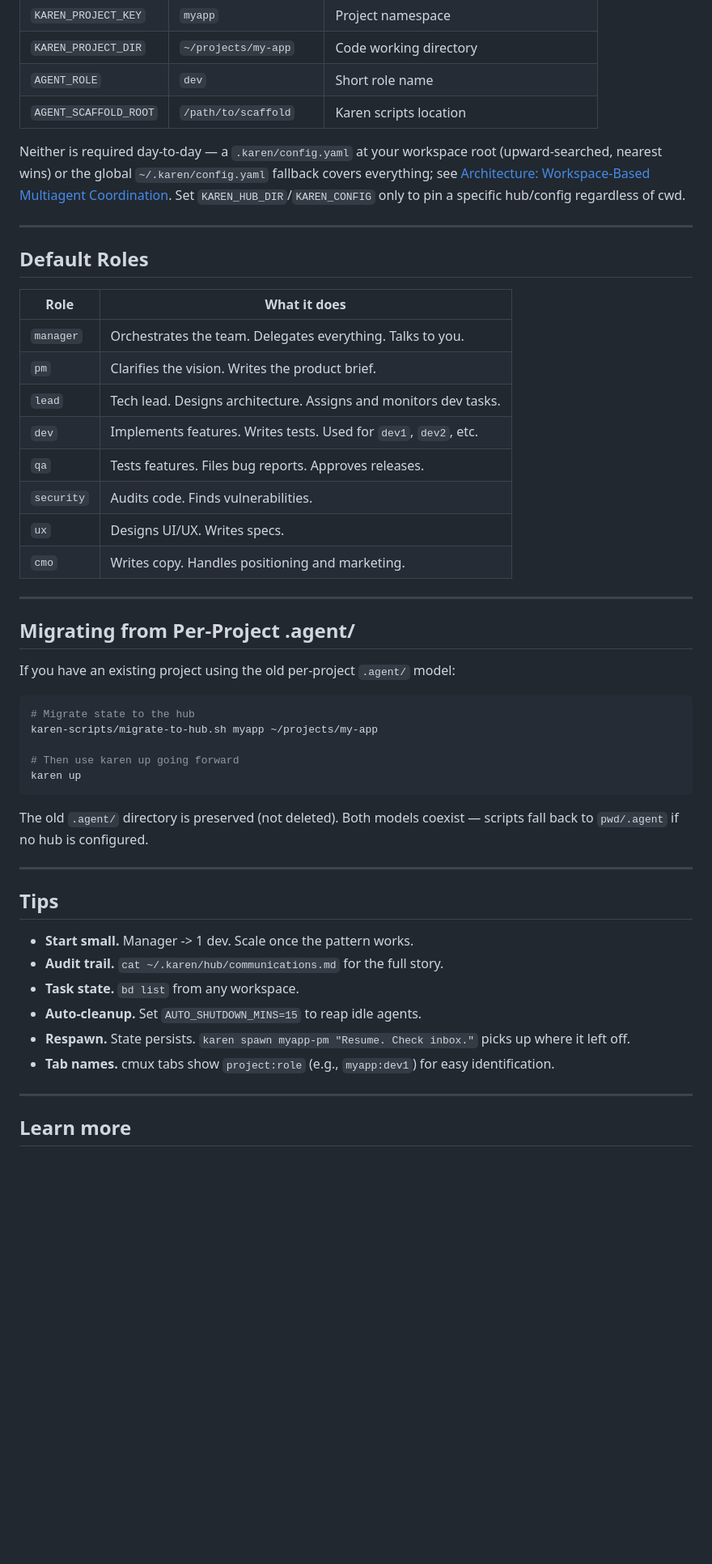
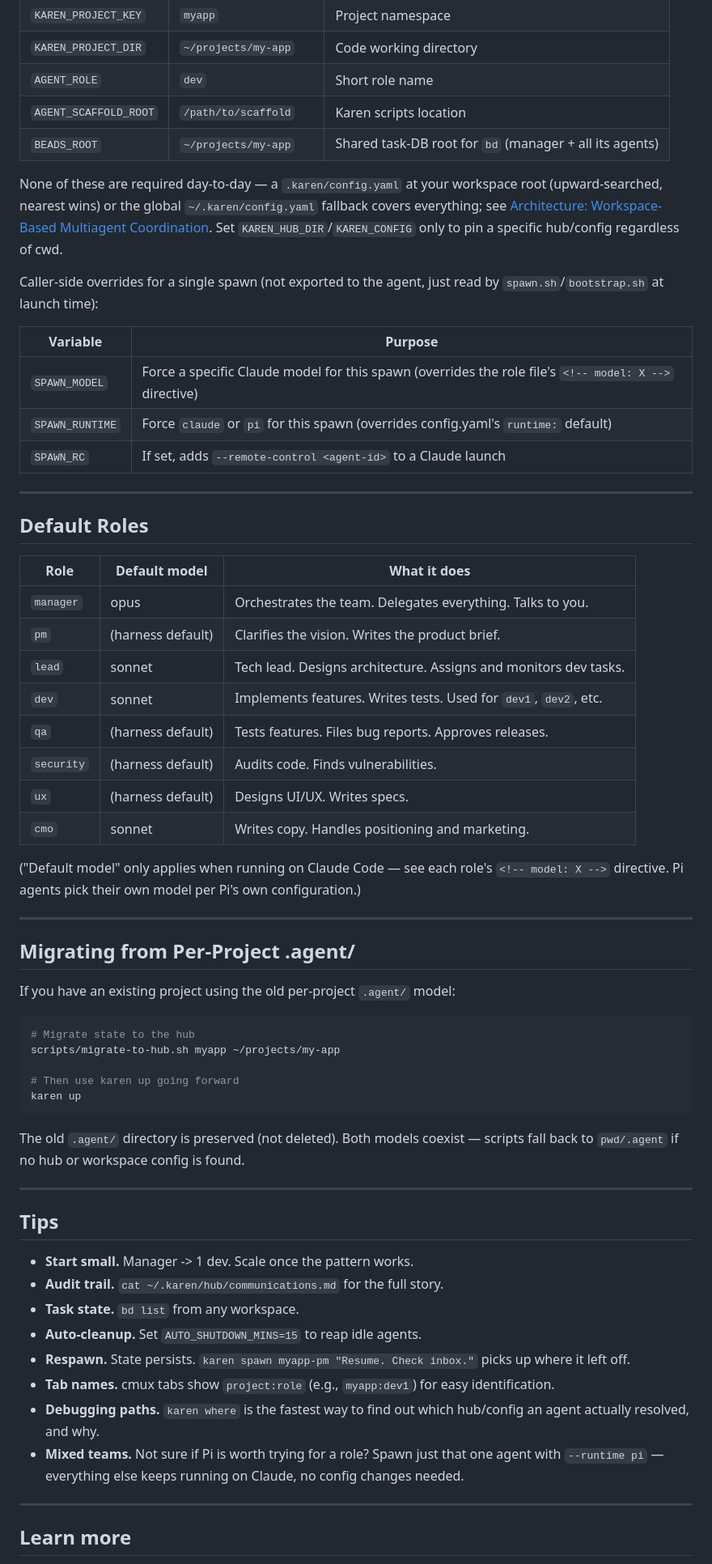
Before and after one commit to sivaranjansahu/agent-karen, a Markdown page: README.md, the part around one of its changes. Shown at 81% size. Drawn GitHub-style; blank space fills up the shorter version.

````diff
--- a/README.md
+++ b/README.md
@@ -283,23 +359,34 @@ Spawned agents receive these automatically:
 | `KAREN_PROJECT_DIR` | `~/projects/my-app` | Code working directory |
 | `AGENT_ROLE` | `dev` | Short role name |
 | `AGENT_SCAFFOLD_ROOT` | `/path/to/scaffold` | Karen scripts location |
+| `BEADS_ROOT` | `~/projects/my-app` | Shared task-DB root for `bd` (manager + all its agents) |
 
-Neither is required day-to-day — a `.karen/config.yaml` at your workspace root (upward-searched, nearest wins) or the global `~/.karen/config.yaml` fallback covers everything; see [Architecture: Workspace-Based Multiagent Coordination](#architecture-workspace-based-multiagent-coordination). Set `KAREN_HUB_DIR`/`KAREN_CONFIG` only to pin a specific hub/config regardless of cwd.
+None of these are required day-to-day — a `.karen/config.yaml` at your workspace root (upward-searched, nearest wins) or the global `~/.karen/config.yaml` fallback covers everything; see [Architecture: Workspace-Based Multiagent Coordination](#architecture-workspace-based-multiagent-coordination). Set `KAREN_HUB_DIR`/`KAREN_CONFIG` only to pin a specific hub/config regardless of cwd.
+
+Caller-side overrides for a single spawn (not exported to the agent, just read by `spawn.sh`/`bootstrap.sh` at launch time):
+
+| Variable | Purpose |
+|----------|---------|
+| `SPAWN_MODEL` | Force a specific Claude model for this spawn (overrides the role file's `<!-- model: X -->` directive) |
+| `SPAWN_RUNTIME` | Force `claude` or `pi` for this spawn (overrides config.yaml's `runtime:` default) |
+| `SPAWN_RC` | If set, adds `--remote-control <agent-id>` to a Claude launch |
 
 ---
 
 ## Default Roles
 
-| Role | What it does |
-|------|-------------|
-| `manager` | Orchestrates the team. Delegates everything. Talks to you. |
-| `pm` | Clarifies the vision. Writes the product brief. |
-| `lead` | Tech lead. Designs architecture. Assigns and monitors dev tasks. |
-| `dev` | Implements features. Writes tests. Used for `dev1`, `dev2`, etc. |
-| `qa` | Tests features. Files bug reports. Approves releases. |
-| `security` | Audits code. Finds vulnerabilities. |
-| `ux` | Designs UI/UX. Writes specs. |
-| `cmo` | Writes copy. Handles positioning and marketing. |
+| Role | Default model | What it does |
+|------|---------------|-------------|
+| `manager` | opus | Orchestrates the team. Delegates everything. Talks to you. |
+| `pm` | (harness default) | Clarifies the vision. Writes the product brief. |
+| `lead` | sonnet | Tech lead. Designs architecture. Assigns and monitors dev tasks. |
+| `dev` | sonnet | Implements features. Writes tests. Used for `dev1`, `dev2`, etc. |
+| `qa` | (harness default) | Tests features. Files bug reports. Approves releases. |
+| `security` | (harness default) | Audits code. Finds vulnerabilities. |
+| `ux` | (harness default) | Designs UI/UX. Writes specs. |
+| `cmo` | sonnet | Writes copy. Handles positioning and marketing. |
+
+("Default model" only applies when running on Claude Code — see each role's `<!-- model: X -->` directive. Pi agents pick their own model per Pi's own configuration.)
 
 ---
 
@@ -309,13 +396,13 @@ If you have an existing project using the old per-project `.agent/` model:
 
 ```bash
 # Migrate state to the hub
-karen-scripts/migrate-to-hub.sh myapp ~/projects/my-app
+scripts/migrate-to-hub.sh myapp ~/projects/my-app
 
 # Then use karen up going forward
 karen up
 ```
 
-The old `.agent/` directory is preserved (not deleted). Both models coexist — scripts fall back to `pwd/.agent` if no hub is configured.
+The old `.agent/` directory is preserved (not deleted). Both models coexist — scripts fall back to `pwd/.agent` if no hub or workspace config is found.
 
 ---
 
@@ -327,6 +414,8 @@ The old `.agent/` directory is preserved (not deleted). Both models coexist —
 - **Auto-cleanup.** Set `AUTO_SHUTDOWN_MINS=15` to reap idle agents.
 - **Respawn.** State persists. `karen spawn myapp-pm "Resume. Check inbox."` picks up where it left off.
 - **Tab names.** cmux tabs show `project:role` (e.g., `myapp:dev1`) for easy identification.
+- **Debugging paths.** `karen where` is the fastest way to find out which hub/config an agent actually resolved, and why.
+- **Mixed teams.** Not sure if Pi is worth trying for a role? Spawn just that one agent with `--runtime pi` — everything else keeps running on Claude, no config changes needed.
 
 ---
 
````
Also changed, not shown: other parts of README.md (+100 -24 lines).
